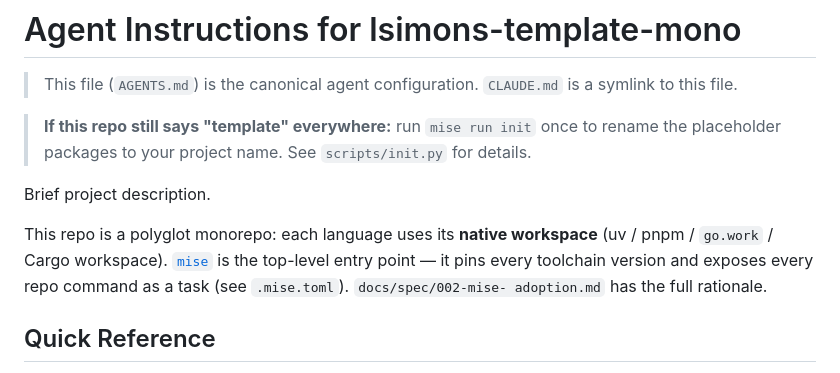
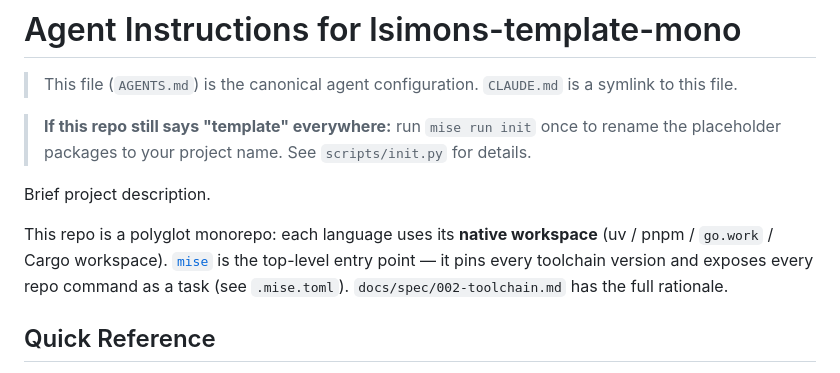
Before and after one commit to lsimons/lsimons-template-mono, a Markdown page: AGENTS.md, the part around the change. GitHub-like rendering.

```diff
--- a/AGENTS.md
+++ b/AGENTS.md
@@ -11,8 +11,8 @@ Brief project description.
 This repo is a polyglot monorepo: each language uses its **native workspace**
 (uv / pnpm / `go.work` / Cargo workspace). [`mise`](https://mise.jdx.dev/)
 is the top-level entry point — it pins every toolchain version and exposes
-every repo command as a task (see `.mise.toml`). `docs/spec/002-mise-
-adoption.md` has the full rationale.
+every repo command as a task (see `.mise.toml`).
+`docs/spec/002-toolchain.md` has the full rationale.
 
 ## Quick Reference
 
```
Also changed, not shown: README.md (+1 -1 lines).
